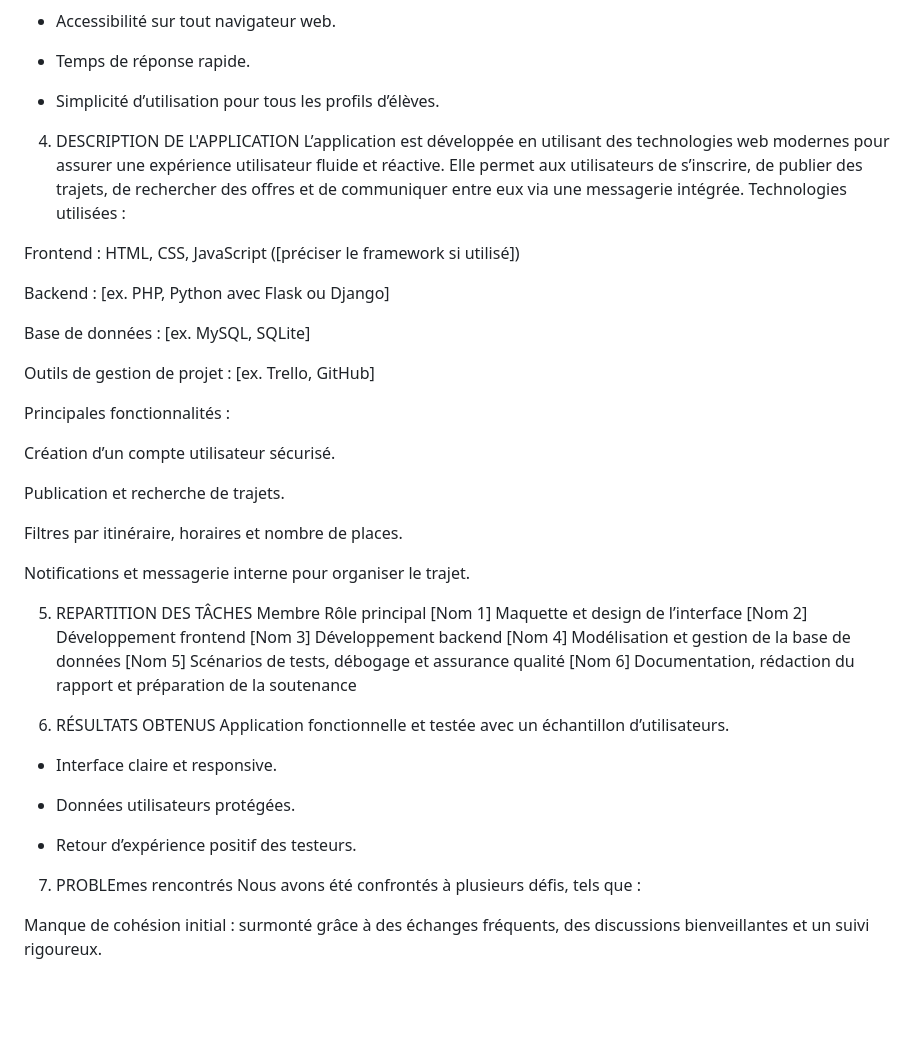
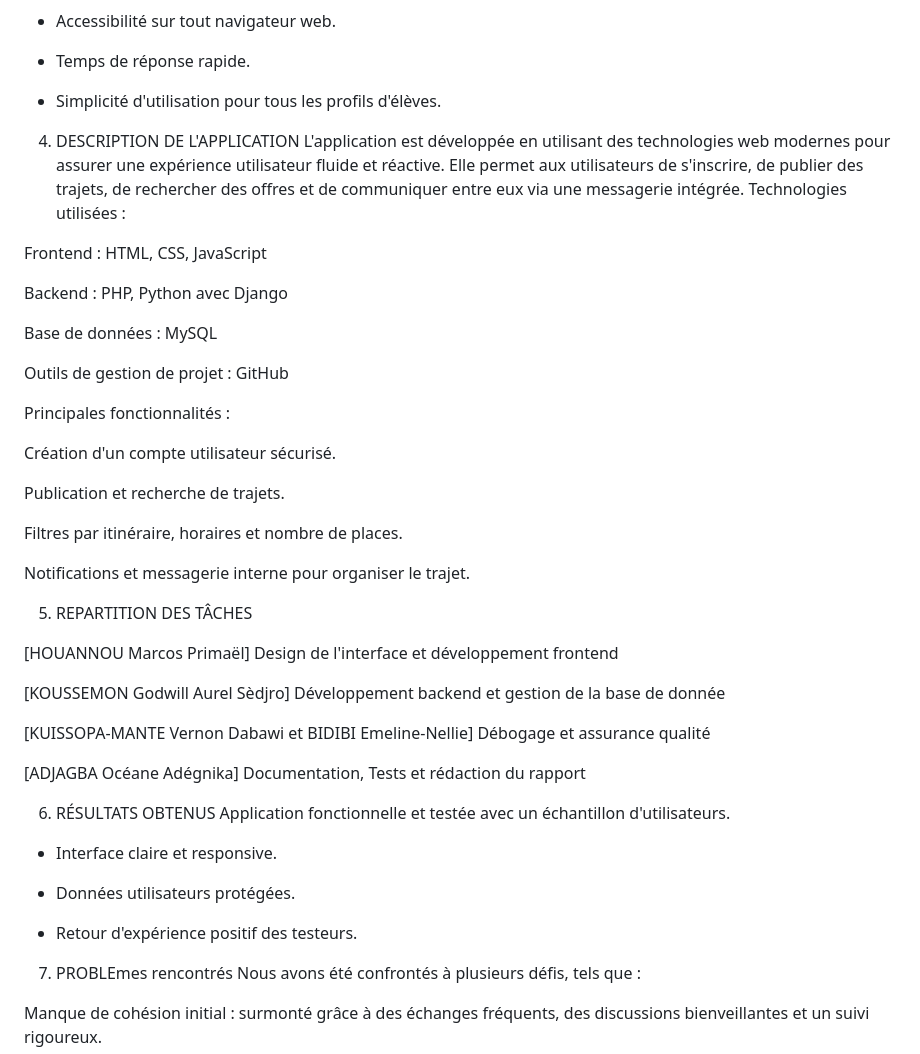
Before and after one commit to KOUSSEMONAUREL/PIL1_2425_10, a Markdown page: RAPPORT.md, the part around one of its changes. GitHub-like rendering; blank space fills up the shorter version.

Commit message:
last commit

```diff
--- a/RAPPORT.md
+++ b/RAPPORT.md
@@ -50,30 +50,30 @@ Contraintes :
 
  - Temps de réponse rapide.
 
- - Simplicité d’utilisation pour tous les profils d’élèves.
+ - Simplicité d'utilisation pour tous les profils d'élèves.
 
 
 
 
 
 4. DESCRIPTION DE L'APPLICATION
-L’application est développée en utilisant des technologies web
+L'application est développée en utilisant des technologies web
 modernes pour assurer une expérience utilisateur fluide et réactive.
-Elle permet aux utilisateurs de s’inscrire, de publier des trajets,
+Elle permet aux utilisateurs de s'inscrire, de publier des trajets,
 de rechercher des offres et de communiquer entre eux via une messagerie intégrée.
 Technologies utilisées :
 
-Frontend : HTML, CSS, JavaScript ([préciser le framework si utilisé])
+Frontend : HTML, CSS, JavaScript
 
-Backend : [ex. PHP, Python avec Flask ou Django]
+Backend :  PHP, Python avec  Django
 
-Base de données : [ex. MySQL, SQLite]
+Base de données :  MySQL
 
-Outils de gestion de projet : [ex. Trello, GitHub]
+Outils de gestion de projet :  GitHub
 
 Principales fonctionnalités :
 
-Création d’un compte utilisateur sécurisé.
+Création d'un compte utilisateur sécurisé.
 
 Publication et recherche de trajets.
 
@@ -84,24 +84,28 @@ Notifications et messagerie interne pour organiser le trajet.
 
 
 5. REPARTITION DES TÂCHES
-Membre	Rôle principal
-[Nom 1]	Maquette et design de l’interface
-[Nom 2]	Développement frontend
-[Nom 3]	Développement backend
-[Nom 4]	Modélisation et gestion de la base de données
-[Nom 5]	Scénarios de tests, débogage et assurance qualité
-[Nom 6]	Documentation, rédaction du rapport et préparation de la soutenance
+
+[HOUANNOU Marcos Primaël]	        Design de l'interface et développement frontend
+
+[KOUSSEMON Godwill Aurel Sèdjro]	Développement backend et gestion de la base de donnée
+
+
+[KUISSOPA-MANTE Vernon Dabawi et
+BIDIBI Emeline-Nellie]	             Débogage et assurance qualité
+
+
+[ADJAGBA Océane Adégnika]	         Documentation, Tests et rédaction du rapport
 
 
 
 6. RÉSULTATS OBTENUS
-Application fonctionnelle et testée avec un échantillon d’utilisateurs.
+Application fonctionnelle et testée avec un échantillon d'utilisateurs.
 
 - Interface claire et responsive.
 
 - Données utilisateurs protégées.
 
-- Retour d’expérience positif des testeurs.
+- Retour d'expérience positif des testeurs.
 
 
 
```
Also changed, not shown: other parts of RAPPORT.md (+7 -7 lines).
